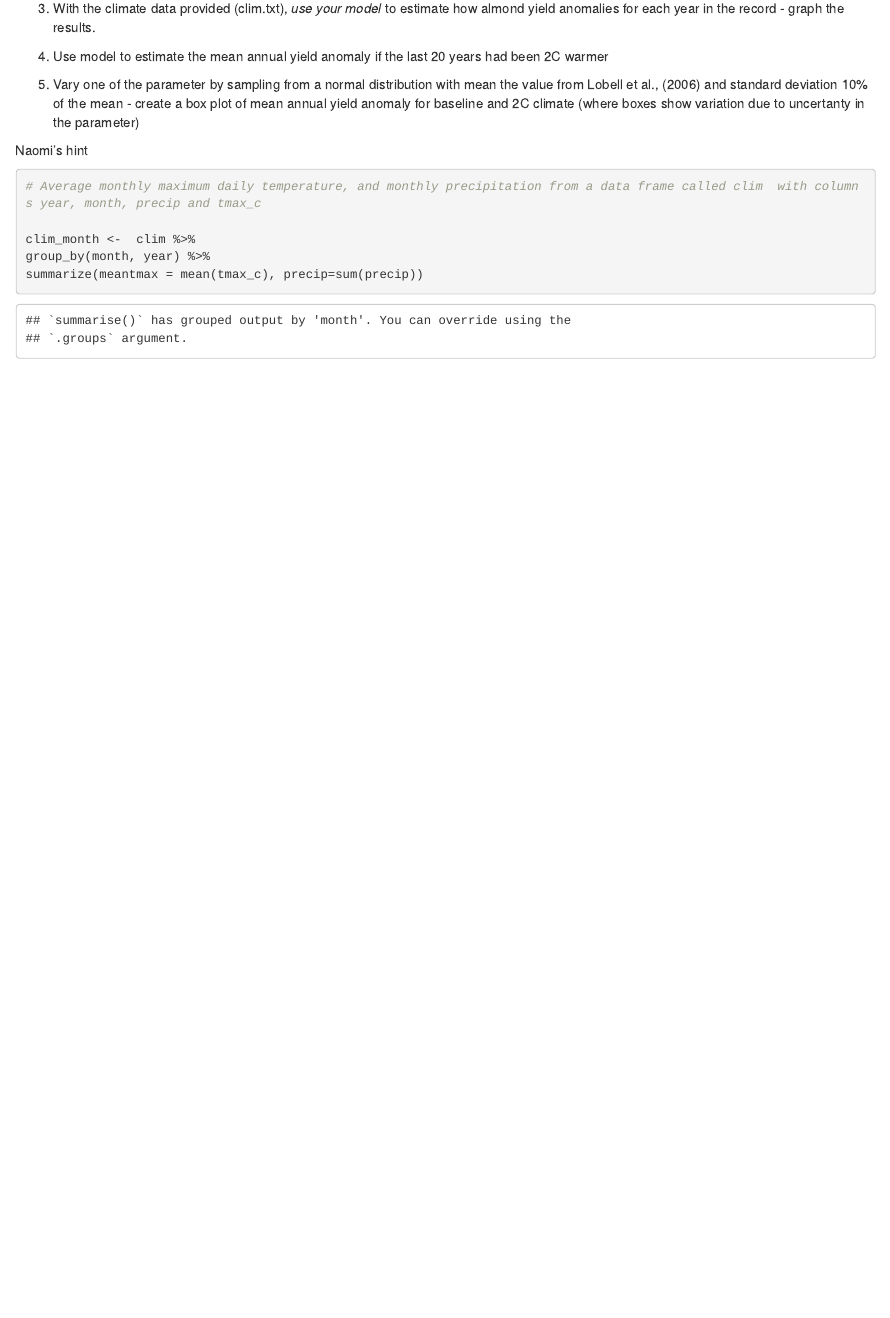
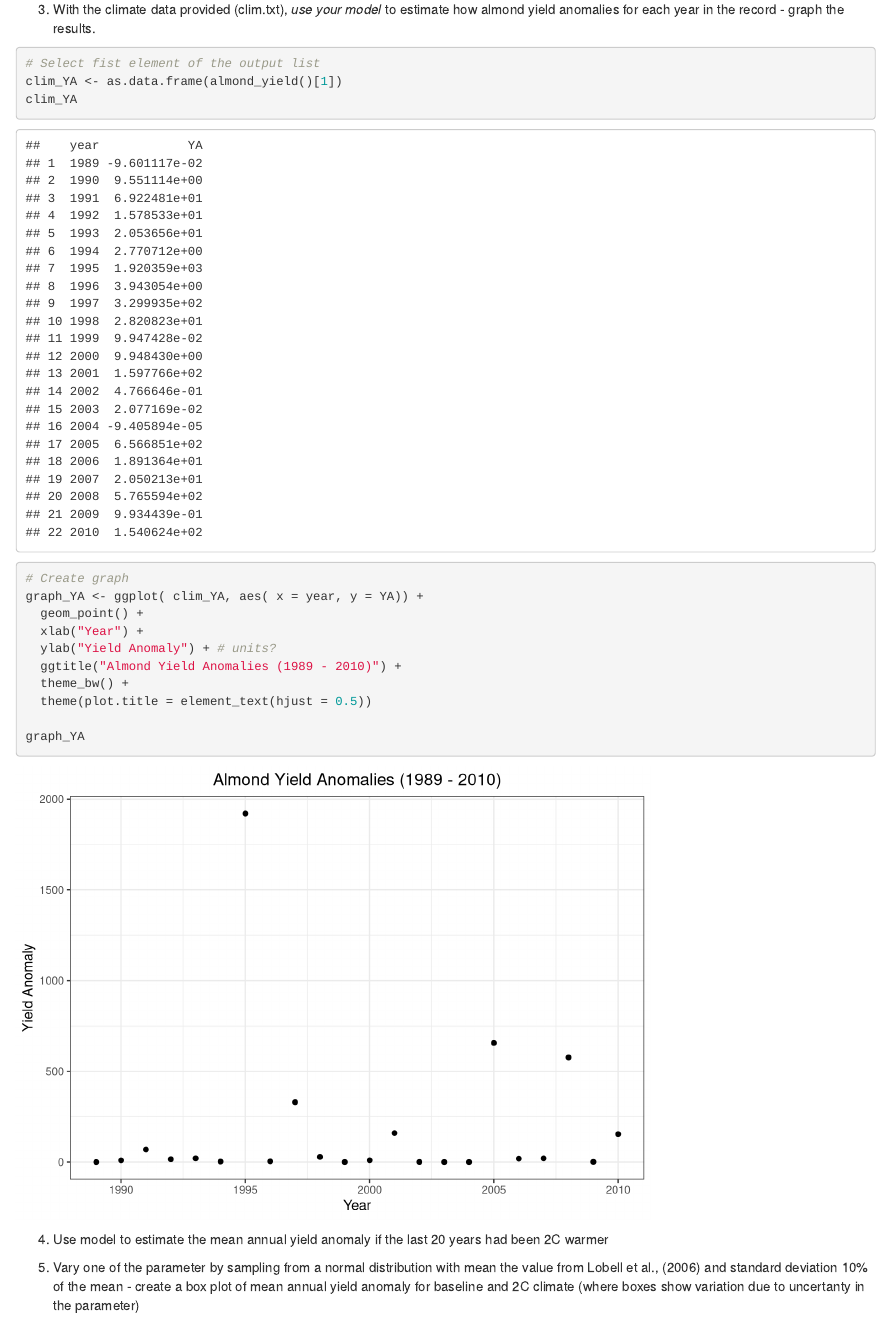
Before and after one commit to tcobian/ESM_232_Assignment-2, an R Markdown document (Assignment#2.Rmd): the page in a window 1100 px wide, from 1520 px down before the commit and from 2390 px down after it, so that both start at the same text. Rendered offline with R 4.5, knitr and Pandoc, with nearby package versions; some code elsewhere in the file could not run offline.

Commit message:
Added graph

````diff
--- a/Assignment#2.Rmd
+++ b/Assignment#2.Rmd
@@ -102,17 +113,25 @@ Try doing this with sapply
 
 3. With the climate data provided (clim.txt), *use your model* to estimate how almond yield anomalies for each year in the record - graph the results.
 
+```{r}
+# Select fist element of the output list
+clim_YA <- as.data.frame(almond_yield()[1])
+clim_YA
+
+# Create graph
+graph_YA <- ggplot( clim_YA, aes( x = year, y = YA)) +
+  geom_point() +
+  xlab("Year") +
+  ylab("Yield Anomaly") + # units?
+  ggtitle("Almond Yield Anomalies (1989 - 2010)") +
+  theme_bw() +
+  theme(plot.title = element_text(hjust = 0.5))
+
+graph_YA
+```
+
 4. Use model to estimate  the mean annual yield anomaly if the last 20 years had been 2C warmer
 
-5. Vary one of the parameter by sampling from a normal distribution with mean the value from Lobell et al., (2006) and standard deviation 10% of the mean -  create a box plot of  mean annual yield anomaly for baseline and 2C climate (where boxes show variation due to uncertanty in the parameter)
 
 
-Naomi's hint
-```{r}
-# Average monthly maximum daily temperature, and monthly precipitation from a data frame called clim  with columns year, month, precip and tmax_c
-
-clim_month <-  clim %>%
-group_by(month, year) %>%
-summarize(meantmax = mean(tmax_c), precip=sum(precip))
-
-```
+5. Vary one of the parameter by sampling from a normal distribution with mean the value from Lobell et al., (2006) and standard deviation 10% of the mean -  create a box plot of  mean annual yield anomaly for baseline and 2C climate (where boxes show variation due to uncertanty in the parameter)
````
Also changed, not shown: Assignment#2.Rmd (13 more changed lines).
